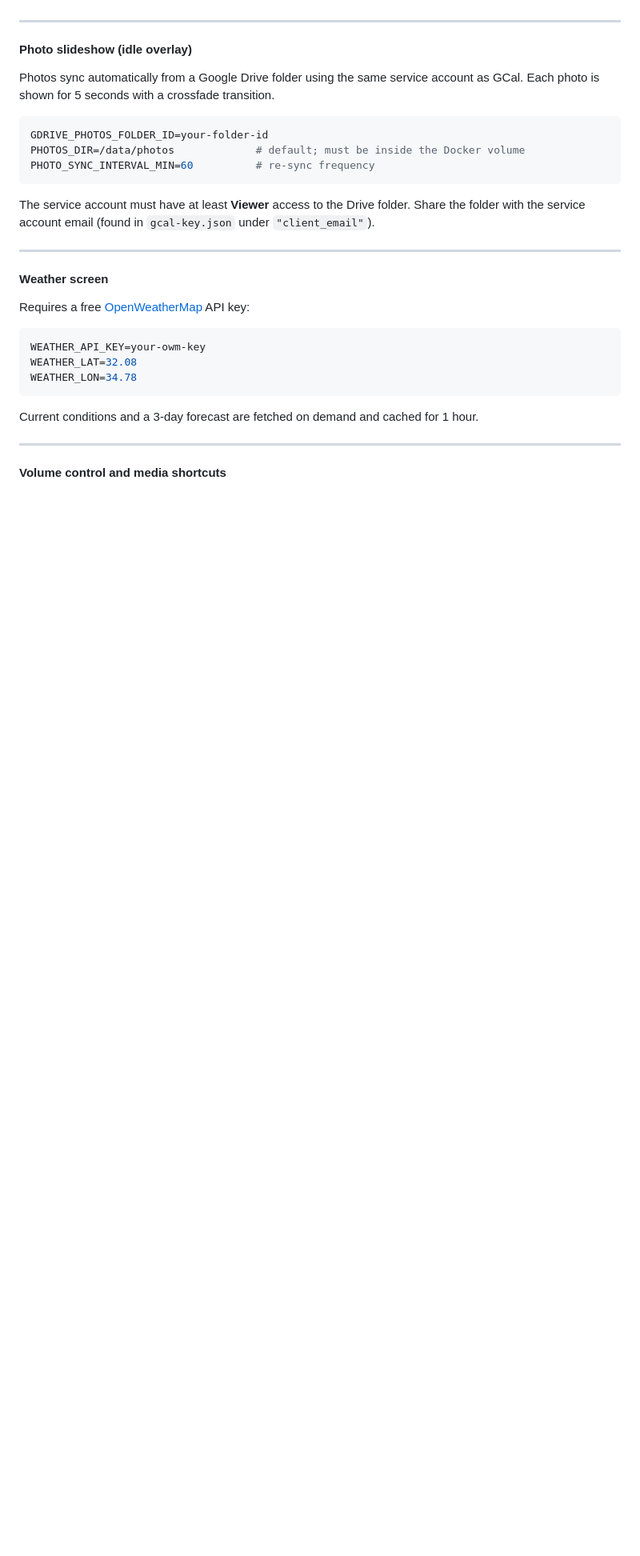
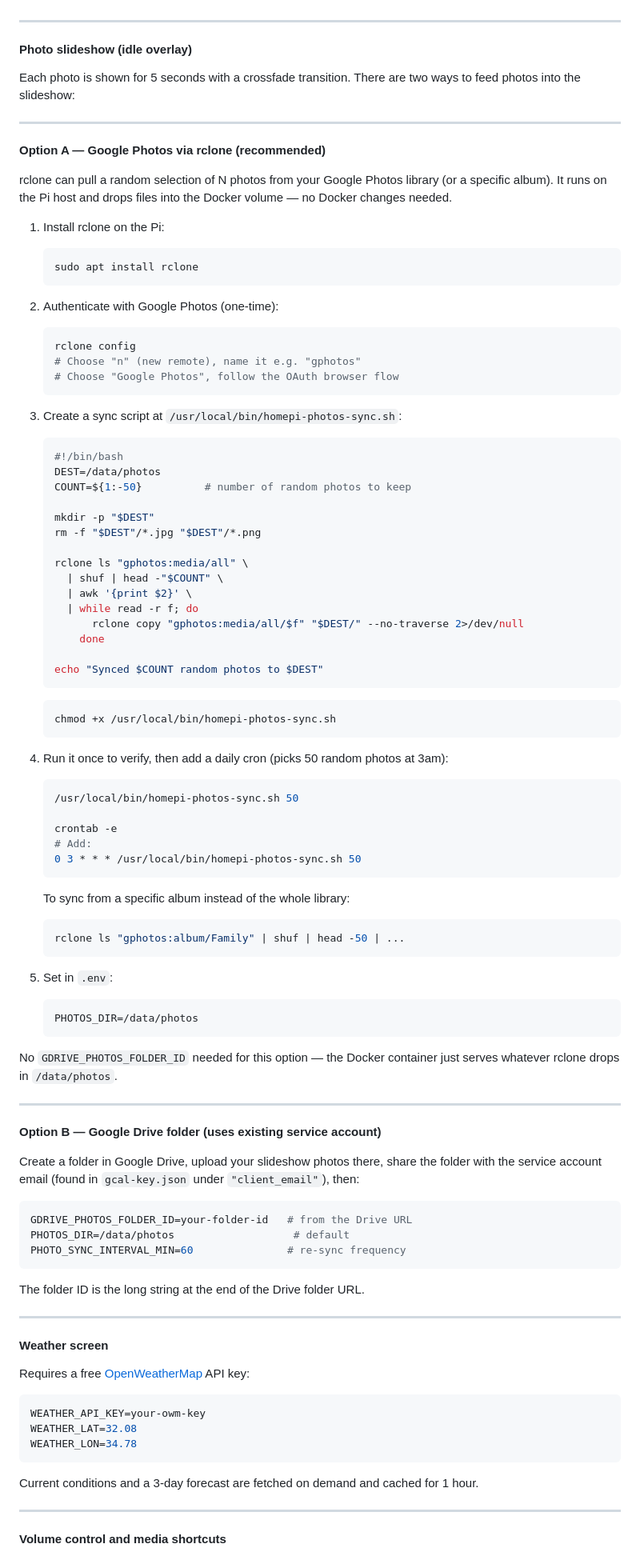
Before and after one commit to YavgenyP/homepi, a Markdown page: README.md, the part around one of its changes. Shown at 80% size. Drawn GitHub-style; blank space fills up the shorter version.

Commit message:
docs: add rclone Google Photos random-sync instructions
Two options for photo slideshow:
- Option A (rclone): pulls random N photos from Google Photos library
  or album; runs on Pi host as a cron job; no Docker changes needed
- Option B (Google Drive): uses existing service account key

Co-Authored-By: Claude Sonnet 4.6 <noreply@anthropic.com>

````diff
--- a/README.md
+++ b/README.md
@@ -1183,15 +1183,82 @@ After 5 minutes of inactivity the screen dims to a full-screen idle overlay show
 
 #### Photo slideshow (idle overlay)
 
-Photos sync automatically from a Google Drive folder using the same service account as GCal. Each photo is shown for 5 seconds with a crossfade transition.
+Each photo is shown for 5 seconds with a crossfade transition. There are two ways to feed photos into the slideshow:
+
+---
+
+**Option A — Google Photos via rclone (recommended)**
+
+rclone can pull a random selection of N photos from your Google Photos library (or a specific album). It runs on the Pi host and drops files into the Docker volume — no Docker changes needed.
+
+1. Install rclone on the Pi:
+   ```bash
+   sudo apt install rclone
+   ```
+
+2. Authenticate with Google Photos (one-time):
+   ```bash
+   rclone config
+   # Choose "n" (new remote), name it e.g. "gphotos"
+   # Choose "Google Photos", follow the OAuth browser flow
+   ```
+
+3. Create a sync script at `/usr/local/bin/homepi-photos-sync.sh`:
+   ```bash
+   #!/bin/bash
+   DEST=/data/photos
+   COUNT=${1:-50}          # number of random photos to keep
+
+   mkdir -p "$DEST"
+   rm -f "$DEST"/*.jpg "$DEST"/*.png
+
+   rclone ls "gphotos:media/all" \
+     | shuf | head -"$COUNT" \
+     | awk '{print $2}' \
+     | while read -r f; do
+         rclone copy "gphotos:media/all/$f" "$DEST/" --no-traverse 2>/dev/null
+       done
+
+   echo "Synced $COUNT random photos to $DEST"
+   ```
+   ```bash
+   chmod +x /usr/local/bin/homepi-photos-sync.sh
+   ```
+
+4. Run it once to verify, then add a daily cron (picks 50 random photos at 3am):
+   ```bash
+   /usr/local/bin/homepi-photos-sync.sh 50
+
+   crontab -e
+   # Add:
+   0 3 * * * /usr/local/bin/homepi-photos-sync.sh 50
+   ```
+
+   To sync from a specific album instead of the whole library:
+   ```bash
+   rclone ls "gphotos:album/Family" | shuf | head -50 | ...
+   ```
+
+5. Set in `.env`:
+   ```env
+   PHOTOS_DIR=/data/photos
+   ```
+
+No `GDRIVE_PHOTOS_FOLDER_ID` needed for this option — the Docker container just serves whatever rclone drops in `/data/photos`.
+
+---
+
+**Option B — Google Drive folder (uses existing service account)**
+
+Create a folder in Google Drive, upload your slideshow photos there, share the folder with the service account email (found in `gcal-key.json` under `"client_email"`), then:
 
 ```env
-GDRIVE_PHOTOS_FOLDER_ID=your-folder-id
-PHOTOS_DIR=/data/photos             # default; must be inside the Docker volume
-PHOTO_SYNC_INTERVAL_MIN=60          # re-sync frequency
+GDRIVE_PHOTOS_FOLDER_ID=your-folder-id   # from the Drive URL
+PHOTOS_DIR=/data/photos                   # default
+PHOTO_SYNC_INTERVAL_MIN=60               # re-sync frequency
 ```
 
-The service account must have at least **Viewer** access to the Drive folder. Share the folder with the service account email (found in `gcal-key.json` under `"client_email"`).
+The folder ID is the long string at the end of the Drive folder URL.
 
 ---
 
````
Also changed, not shown: other parts of README.md (+3 -3 lines).
